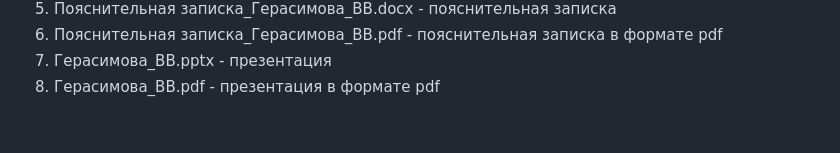
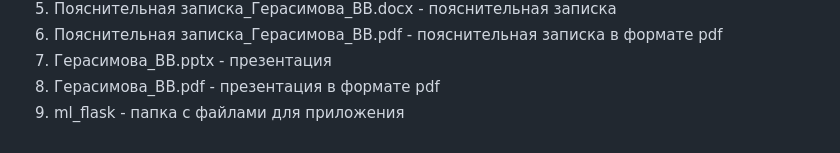
Before and after one commit to ValGeras/vkr, a Markdown page: README.md, the part around the change. Drawn GitHub-style.

```diff
--- a/README.md
+++ b/README.md
@@ -24,3 +24,4 @@
 6. Пояснительная записка_Герасимова_ВВ.pdf - пояснительная записка в формате pdf
 7. Герасимова_ВВ.pptx - презентация
 8. Герасимова_ВВ.pdf - презентация в формате pdf
+9. ml_flask - папка с файлами для приложения
```
